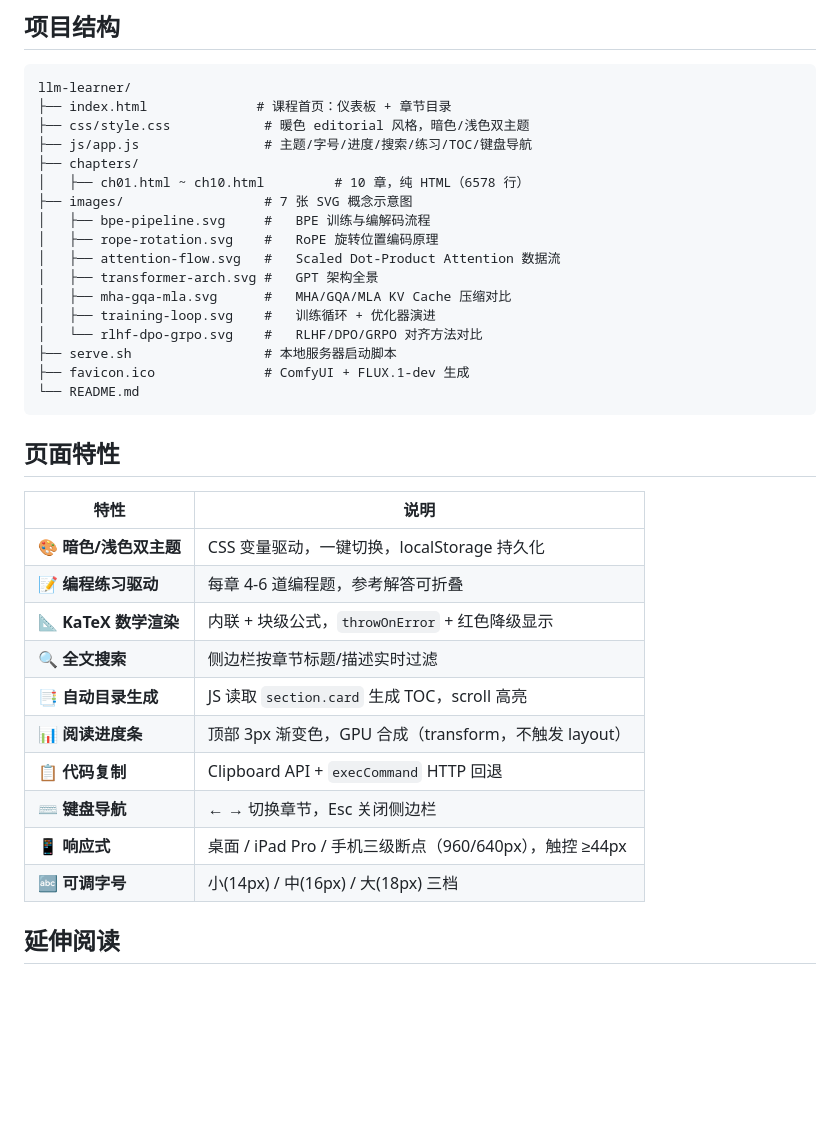
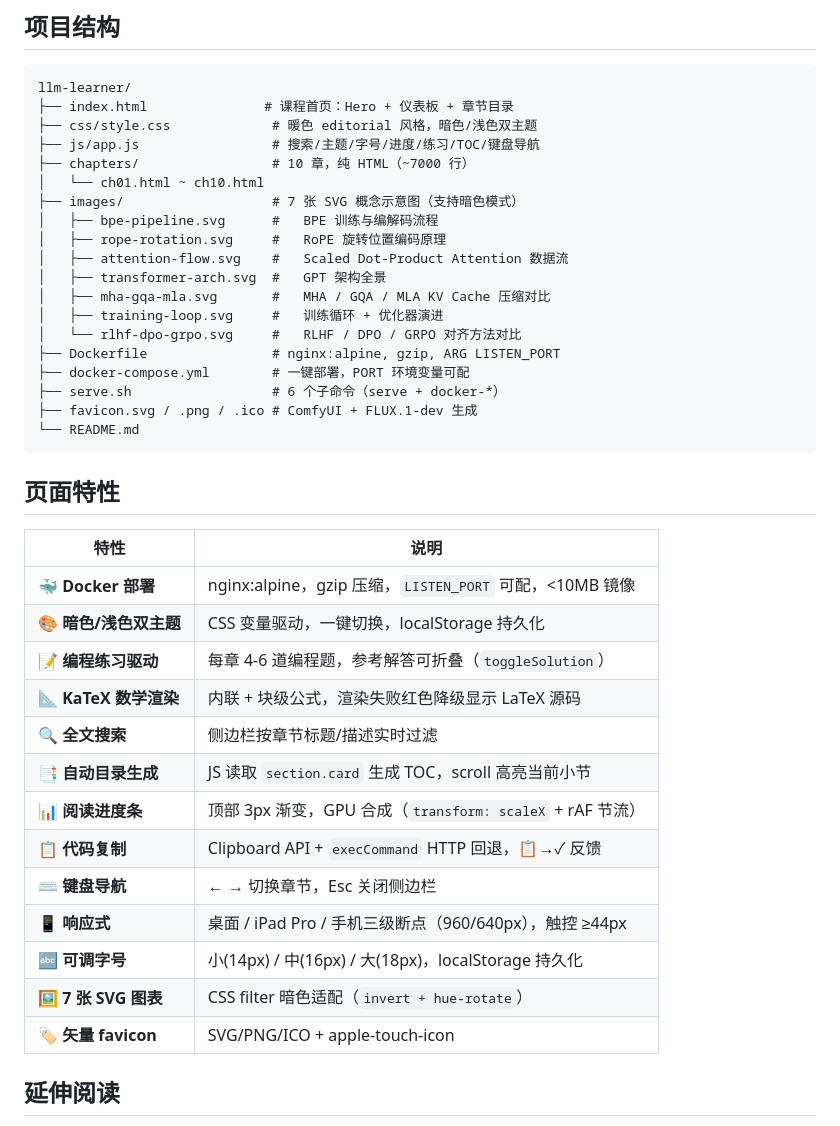
Before and after one commit to garry-x/llm-course, a Markdown page: README.md, the part around one of its changes. Rendered like a GitHub page; blank space fills up the shorter version.

````diff
--- a/README.md
+++ b/README.md
@@ -95,21 +107,23 @@ docker compose up -d
 
 ```
 llm-learner/
-├── index.html              # 课程首页：仪表板 + 章节目录
-├── css/style.css            # 暖色 editorial 风格，暗色/浅色双主题
-├── js/app.js                # 主题/字号/进度/搜索/练习/TOC/键盘导航
-├── chapters/
-│   ├── ch01.html ~ ch10.html         # 10 章，纯 HTML（6578 行）
-├── images/                  # 7 张 SVG 概念示意图
-│   ├── bpe-pipeline.svg     #   BPE 训练与编解码流程
-│   ├── rope-rotation.svg    #   RoPE 旋转位置编码原理
-│   ├── attention-flow.svg   #   Scaled Dot-Product Attention 数据流
-│   ├── transformer-arch.svg #   GPT 架构全景
-│   ├── mha-gqa-mla.svg      #   MHA/GQA/MLA KV Cache 压缩对比
-│   ├── training-loop.svg    #   训练循环 + 优化器演进
-│   └── rlhf-dpo-grpo.svg    #   RLHF/DPO/GRPO 对齐方法对比
-├── serve.sh                 # 本地服务器启动脚本
-├── favicon.ico              # ComfyUI + FLUX.1-dev 生成
+├── index.html               # 课程首页：Hero + 仪表板 + 章节目录
+├── css/style.css             # 暖色 editorial 风格，暗色/浅色双主题
+├── js/app.js                 # 搜索/主题/字号/进度/练习/TOC/键盘导航
+├── chapters/                 # 10 章，纯 HTML（~7000 行）
+│   └── ch01.html ~ ch10.html
+├── images/                   # 7 张 SVG 概念示意图（支持暗色模式）
+│   ├── bpe-pipeline.svg      #   BPE 训练与编解码流程
+│   ├── rope-rotation.svg     #   RoPE 旋转位置编码原理
+│   ├── attention-flow.svg    #   Scaled Dot-Product Attention 数据流
+│   ├── transformer-arch.svg  #   GPT 架构全景
+│   ├── mha-gqa-mla.svg       #   MHA / GQA / MLA KV Cache 压缩对比
+│   ├── training-loop.svg     #   训练循环 + 优化器演进
+│   └── rlhf-dpo-grpo.svg     #   RLHF / DPO / GRPO 对齐方法对比
+├── Dockerfile                # nginx:alpine, gzip, ARG LISTEN_PORT
+├── docker-compose.yml        # 一键部署，PORT 环境变量可配
+├── serve.sh                  # 6 个子命令（serve + docker-*）
+├── favicon.svg / .png / .ico # ComfyUI + FLUX.1-dev 生成
 └── README.md
 ```
 
@@ -117,16 +131,19 @@ llm-learner/
 
 | 特性 | 说明 |
 |------|------|
+| 🐳 **Docker 部署** | nginx:alpine，gzip 压缩，`LISTEN_PORT` 可配，<10MB 镜像 |
 | 🎨 **暗色/浅色双主题** | CSS 变量驱动，一键切换，localStorage 持久化 |
-| 📝 **编程练习驱动** | 每章 4-6 道编程题，参考解答可折叠 |
-| 📐 **KaTeX 数学渲染** | 内联 + 块级公式，`throwOnError` + 红色降级显示 |
+| 📝 **编程练习驱动** | 每章 4-6 道编程题，参考解答可折叠（`toggleSolution`） |
+| 📐 **KaTeX 数学渲染** | 内联 + 块级公式，渲染失败红色降级显示 LaTeX 源码 |
 | 🔍 **全文搜索** | 侧边栏按章节标题/描述实时过滤 |
-| 📑 **自动目录生成** | JS 读取 `section.card` 生成 TOC，scroll 高亮 |
-| 📊 **阅读进度条** | 顶部 3px 渐变色，GPU 合成（transform，不触发 layout） |
-| 📋 **代码复制** | Clipboard API + `execCommand` HTTP 回退 |
+| 📑 **自动目录生成** | JS 读取 `section.card` 生成 TOC，scroll 高亮当前小节 |
+| 📊 **阅读进度条** | 顶部 3px 渐变，GPU 合成（`transform: scaleX` + rAF 节流） |
+| 📋 **代码复制** | Clipboard API + `execCommand` HTTP 回退，📋→✓ 反馈 |
 | ⌨️ **键盘导航** | ← → 切换章节，Esc 关闭侧边栏 |
 | 📱 **响应式** | 桌面 / iPad Pro / 手机三级断点（960/640px），触控 ≥44px |
-| 🔤 **可调字号** | 小(14px) / 中(16px) / 大(18px) 三档 |
+| 🔤 **可调字号** | 小(14px) / 中(16px) / 大(18px)，localStorage 持久化 |
+| 🖼️ **7 张 SVG 图表** | CSS filter 暗色适配（`invert + hue-rotate`） |
+| 🏷️ **矢量 favicon** | SVG/PNG/ICO + apple-touch-icon
 
 ## 延伸阅读
 
````
Also changed, not shown: other parts of README.md (+24 -12 lines).
